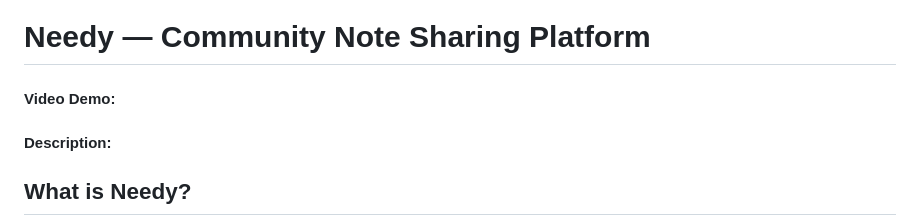
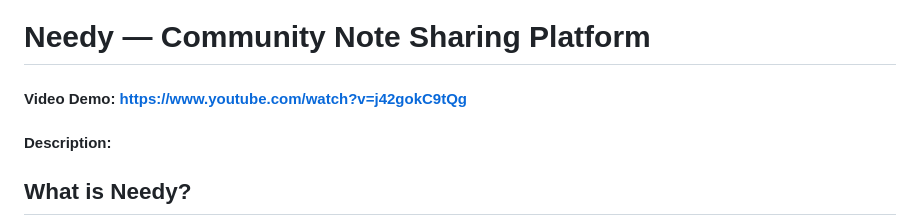
Before and after one commit to aanafiu/needy, a Markdown page: README.md, the part around the change. GitHub-like rendering.

```diff
--- a/README.md
+++ b/README.md
@@ -1,5 +1,5 @@
 # Needy — Community Note Sharing Platform
-#### Video Demo: <URL HERE>
+#### Video Demo: https://www.youtube.com/watch?v=j42gokC9tQg
 #### Description:
 
 ## What is Needy?
```
